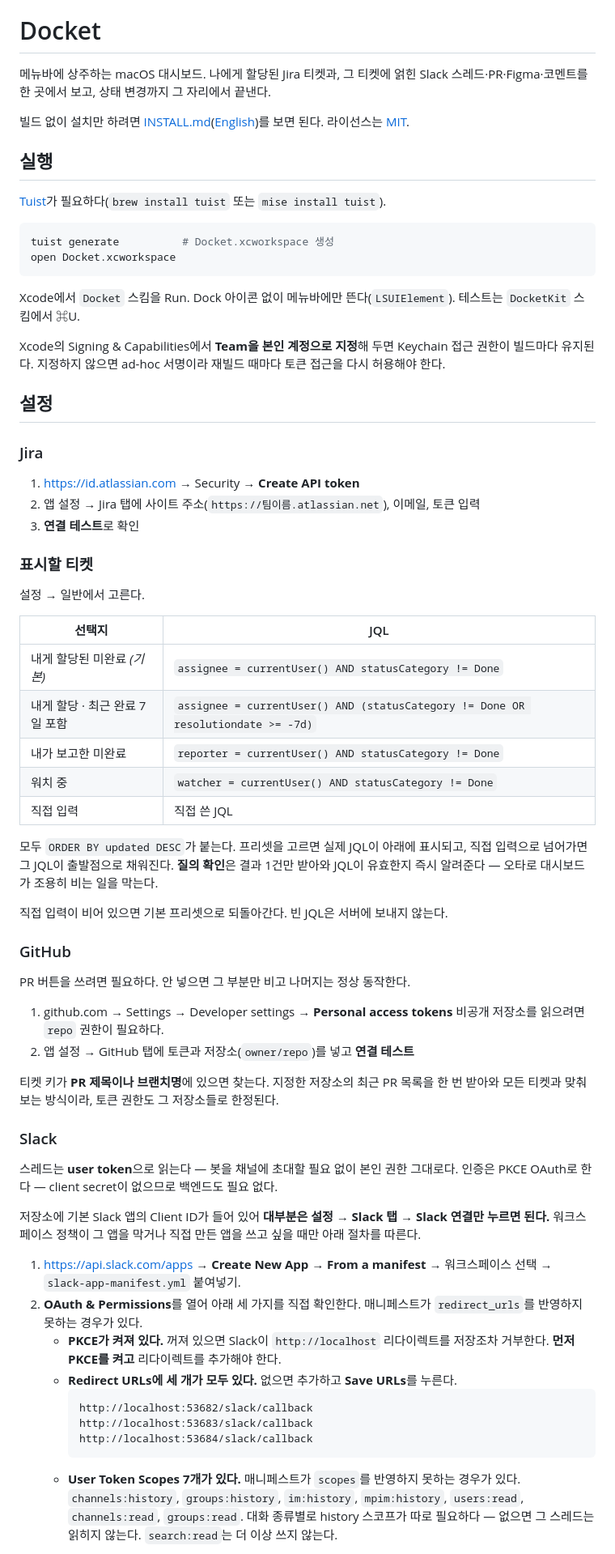
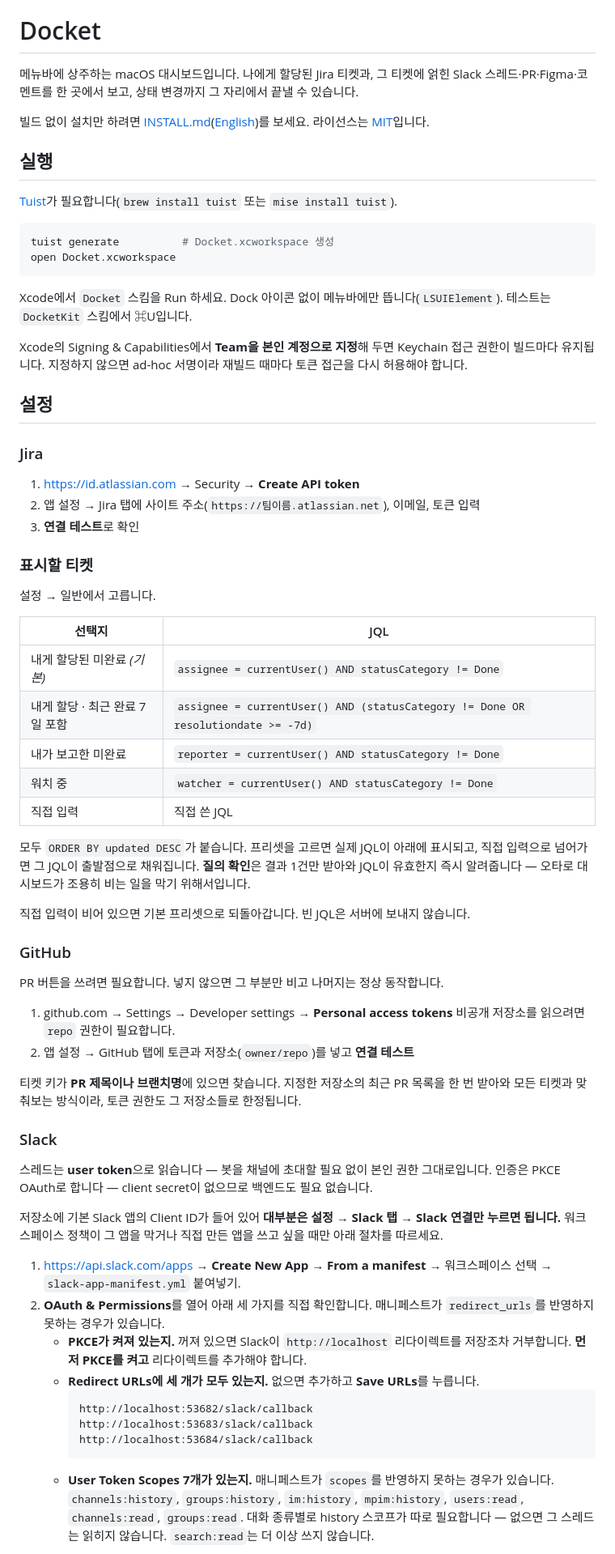
Before and after one commit to uuu1101/docket, a Markdown page: README.md, the part around one of its changes. Shown at 81% size. Rendered like a GitHub page.

````diff
--- a/README.md
+++ b/README.md
@@ -2,27 +2,27 @@
 
 # Docket
 
-메뉴바에 상주하는 macOS 대시보드. 나에게 할당된 Jira 티켓과, 그 티켓에 얽힌 Slack
-스레드·PR·Figma·코멘트를 한 곳에서 보고, 상태 변경까지 그 자리에서 끝낸다.
+메뉴바에 상주하는 macOS 대시보드입니다. 나에게 할당된 Jira 티켓과, 그 티켓에 얽힌 Slack
+스레드·PR·Figma·코멘트를 한 곳에서 보고, 상태 변경까지 그 자리에서 끝낼 수 있습니다.
 
-빌드 없이 설치만 하려면 [INSTALL.md](INSTALL.md)([English](INSTALL.en.md))를 보면 된다.
-라이선스는 [MIT](LICENSE).
+빌드 없이 설치만 하려면 [INSTALL.md](INSTALL.md)([English](INSTALL.en.md))를 보세요.
+라이선스는 [MIT](LICENSE)입니다.
 
 ## 실행
 
-[Tuist](https://tuist.dev)가 필요하다(`brew install tuist` 또는 `mise install tuist`).
+[Tuist](https://tuist.dev)가 필요합니다(`brew install tuist` 또는 `mise install tuist`).
 
 ```bash
 tuist generate          # Docket.xcworkspace 생성
 open Docket.xcworkspace
 ```
 
-Xcode에서 `Docket` 스킴을 Run. Dock 아이콘 없이 메뉴바에만 뜬다(`LSUIElement`).
-테스트는 `DocketKit` 스킴에서 ⌘U.
+Xcode에서 `Docket` 스킴을 Run 하세요. Dock 아이콘 없이 메뉴바에만 뜹니다(`LSUIElement`).
+테스트는 `DocketKit` 스킴에서 ⌘U입니다.
 
 Xcode의 Signing & Capabilities에서 **Team을 본인 계정으로 지정**해 두면 Keychain 접근
-권한이 빌드마다 유지된다. 지정하지 않으면 ad-hoc 서명이라 재빌드 때마다 토큰 접근을
-다시 허용해야 한다.
+권한이 빌드마다 유지됩니다. 지정하지 않으면 ad-hoc 서명이라 재빌드 때마다 토큰 접근을
+다시 허용해야 합니다.
 
 ## 설정
 
@@ -34,7 +34,7 @@ Xcode의 Signing & Capabilities에서 **Team을 본인 계정으로 지정**해
 
 ### 표시할 티켓
 
-설정 → 일반에서 고른다.
+설정 → 일반에서 고릅니다.
 
 | 선택지 | JQL |
 |---|---|
@@ -44,46 +44,48 @@ Xcode의 Signing & Capabilities에서 **Team을 본인 계정으로 지정**해
 | 워치 중 | `watcher = currentUser() AND statusCategory != Done` |
 | 직접 입력 | 직접 쓴 JQL |
 
-모두 `ORDER BY updated DESC`가 붙는다. 프리셋을 고르면 실제 JQL이 아래에 표시되고,
-직접 입력으로 넘어가면 그 JQL이 출발점으로 채워진다. **질의 확인**은 결과 1건만 받아와
-JQL이 유효한지 즉시 알려준다 — 오타로 대시보드가 조용히 비는 일을 막는다.
+모두 `ORDER BY updated DESC`가 붙습니다. 프리셋을 고르면 실제 JQL이 아래에 표시되고,
+직접 입력으로 넘어가면 그 JQL이 출발점으로 채워집니다. **질의 확인**은 결과 1건만 받아와
+JQL이 유효한지 즉시 알려줍니다 — 오타로 대시보드가 조용히 비는 일을 막기 위해서입니다.
 
-직접 입력이 비어 있으면 기본 프리셋으로 되돌아간다. 빈 JQL은 서버에 보내지 않는다.
+직접 입력이 비어 있으면 기본 프리셋으로 되돌아갑니다. 빈 JQL은 서버에 보내지 않습니다.
 
 ### GitHub
 
-PR 버튼을 쓰려면 필요하다. 안 넣으면 그 부분만 비고 나머지는 정상 동작한다.
+PR 버튼을 쓰려면 필요합니다. 넣지 않으면 그 부분만 비고 나머지는 정상 동작합니다.
 
 1. github.com → Settings → Developer settings → **Personal access tokens**
-   비공개 저장소를 읽으려면 `repo` 권한이 필요하다.
+   비공개 저장소를 읽으려면 `repo` 권한이 필요합니다.
 2. 앱 설정 → GitHub 탭에 토큰과 저장소(`owner/repo`)를 넣고 **연결 테스트**
 
-티켓 키가 **PR 제목이나 브랜치명**에 있으면 찾는다. 지정한 저장소의 최근 PR 목록을
-한 번 받아와 모든 티켓과 맞춰보는 방식이라, 토큰 권한도 그 저장소들로 한정된다.
+티켓 키가 **PR 제목이나 브랜치명**에 있으면 찾습니다. 지정한 저장소의 최근 PR 목록을
+한 번 받아와 모든 티켓과 맞춰보는 방식이라, 토큰 권한도 그 저장소들로 한정됩니다.
 
 ### Slack
 
-스레드는 **user token**으로 읽는다 — 봇을 채널에 초대할 필요 없이 본인 권한 그대로다.
-인증은 PKCE OAuth로 한다 — client secret이 없으므로 백엔드도 필요 없다.
+스레드는 **user token**으로 읽습니다 — 봇을 채널에 초대할 필요 없이 본인 권한
+그대로입니다. 인증은 PKCE OAuth로 합니다 — client secret이 없으므로 백엔드도 필요
+없습니다.
 
 저장소에 기본 Slack 앱의 Client ID가 들어 있어 **대부분은 설정 → Slack 탭 → Slack
-연결만 누르면 된다.** 워크스페이스 정책이 그 앱을 막거나 직접 만든 앱을 쓰고 싶을
-때만 아래 절차를 따른다.
+연결만 누르면 됩니다.** 워크스페이스 정책이 그 앱을 막거나 직접 만든 앱을 쓰고 싶을
+때만 아래 절차를 따르세요.
 
 1. https://api.slack.com/apps → **Create New App** → **From a manifest** →
    워크스페이스 선택 → `slack-app-manifest.yml` 붙여넣기.
-2. **OAuth & Permissions**를 열어 아래 세 가지를 직접 확인한다. 매니페스트가
-   `redirect_urls`를 반영하지 못하는 경우가 있다.
-   - **PKCE가 켜져 있다.** 꺼져 있으면 Slack이 `http://localhost` 리다이렉트를 저장조차
-     거부한다. **먼저 PKCE를 켜고** 리다이렉트를 추가해야 한다.
-   - **Redirect URLs에 세 개가 모두 있다.** 없으면 추가하고 **Save URLs**를 누른다.
+2. **OAuth & Permissions**를 열어 아래 세 가지를 직접 확인합니다. 매니페스트가
+   `redirect_urls`를 반영하지 못하는 경우가 있습니다.
+   - **PKCE가 켜져 있는지.** 꺼져 있으면 Slack이 `http://localhost` 리다이렉트를 저장조차
+     거부합니다. **먼저 PKCE를 켜고** 리다이렉트를 추가해야 합니다.
+   - **Redirect URLs에 세 개가 모두 있는지.** 없으면 추가하고 **Save URLs**를 누릅니다.
      ```
      http://localhost:53682/slack/callback
      http://localhost:53683/slack/callback
      http://localhost:53684/slack/callback
      ```
-   - **User Token Scopes 7개가 있다.** 매니페스트가 `scopes`를 반영하지 못하는 경우가 있다.
-     `channels:history`, `groups:history`, `im:history`, `mpim:history`, `users:read`,
-     `channels:read`, `groups:read`. 대화 종류별로 history 스코프가 따로 필요하다 —
-     없으면 그 스레드는 읽히지 않는다. `search:read`는 더 이상 쓰지 않는다.
+   - **User Token Scopes 7개가 있는지.** 매니페스트가 `scopes`를 반영하지 못하는 경우가
+     있습니다. `channels:history`, `groups:history`, `im:history`, `mpim:history`,
+     `users:read`, `channels:read`, `groups:read`. 대화 종류별로 history 스코프가 따로
+     필요합니다 — 없으면 그 스레드는 읽히지 않습니다. `search:read`는 더 이상 쓰지
+     않습니다.
 
````
Also changed, not shown: other parts of README.md (+64 -59 lines).
